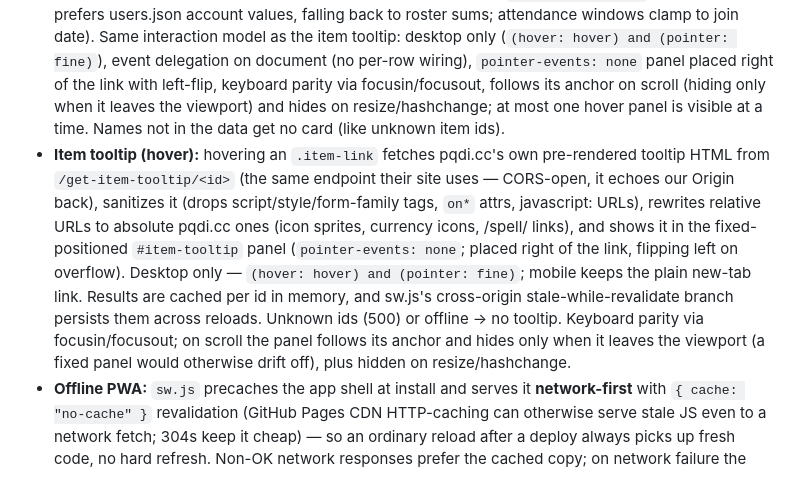
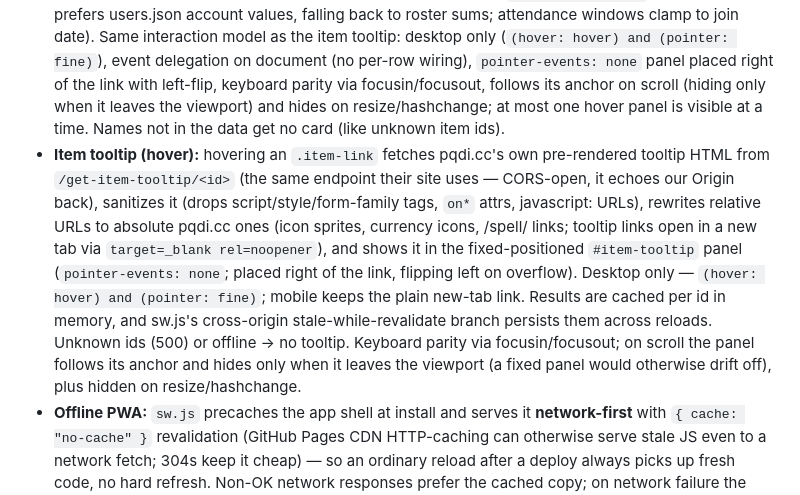
Before and after one commit to Larcen22/Axiom-DKP2, a Markdown page: CONTEXT.md, the part around the change. GitHub-like rendering.

Commit message:
docs(context): clarify item tooltip link behavior
- Note that rewritten pqdi.cc tooltip links open in a new tab using target=_blank rel=noopener

```diff
--- a/CONTEXT.md
+++ b/CONTEXT.md
@@ -60,7 +60,7 @@ test hook: data.js ends with `if (typeof module !== "undefined") module.exports
 - **Hash routing:** the URL is the source of truth for the current view: `#/<view>` for the five nav views, `#/member/<name>`, `#/raid/<id>` and `#/trend/<key>` for drill-downs (segments percent-encoded). Nav clicks, member/raid links, and palette rows all push history entries via `navigate()`, so browser back/forward (incl. mobile hardware back) work natively, refresh keeps state, and deep links restore the exact view on load (an empty hash is normalized to `#/overview` with replaceState). Routing is wired **before** data loads: nav-view deep links apply immediately even when all fetches fail (the hosted GitHub Pages site has no guild exports — it shows error statuses but stays navigable); drill-down routes no-op until `db` exists and are re-applied after a successful load. Drill-downs clear the nav highlight while open; returning restores it. The ← Back buttons call `history.back()`, falling back to Overview when there's no history entry (e.g. a deep link opened in a fresh tab).
 - **Command palette:** Ctrl+K / "/" (outside inputs) / the input-styled search pill in the top bar (`#palette-open`, pinned left to balance the centered brand; placeholder text + kbd hint hidden on phones, leaving a compact magnifier) opens an overlay searching members, characters, items (loot names), raids, plus view quick-jumps when the query is empty. Enter/click navigates via hash routing — member/char rows → `#/member/<name>`, raid rows → `#/raid/<id>` — so browser back returns to the origin view; item rows open pqdi.cc in a new tab; view rows switch nav views.
 - **Member/character hover card:** hovering a `.member-link` or `.char-link` shows a compact profile summary in the fixed-position `#member-tip` panel — built purely from local data (no fetch): member cards show DKP available/earned/spent, roster characters, raids attended + join date, and 30/60/90/lifetime attendance windows; character cards show class/race/level/main spec, per-character DKP, items won + DKP on loot, and a back-link to the owning member. The numbers are identical to Member Detail because both go through the shared `memberStats(name)` helper (DKP prefers users.json account values, falling back to roster sums; attendance windows clamp to join date). Same interaction model as the item tooltip: desktop only (`(hover: hover) and (pointer: fine)`), event delegation on document (no per-row wiring), `pointer-events: none` panel placed right of the link with left-flip, keyboard parity via focusin/focusout, follows its anchor on scroll (hiding only when it leaves the viewport) and hides on resize/hashchange; at most one hover panel is visible at a time. Names not in the data get no card (like unknown item ids).
-- **Item tooltip (hover):** hovering an `.item-link` fetches pqdi.cc's own pre-rendered tooltip HTML from `/get-item-tooltip/<id>` (the same endpoint their site uses — CORS-open, it echoes our Origin back), sanitizes it (drops script/style/form-family tags, `on*` attrs, javascript: URLs), rewrites relative URLs to absolute pqdi.cc ones (icon sprites, currency icons, /spell/ links), and shows it in the fixed-positioned `#item-tooltip` panel (`pointer-events: none`; placed right of the link, flipping left on overflow). Desktop only — `(hover: hover) and (pointer: fine)`; mobile keeps the plain new-tab link. Results are cached per id in memory, and sw.js's cross-origin stale-while-revalidate branch persists them across reloads. Unknown ids (500) or offline → no tooltip. Keyboard parity via focusin/focusout; on scroll the panel follows its anchor and hides only when it leaves the viewport (a fixed panel would otherwise drift off), plus hidden on resize/hashchange.
+- **Item tooltip (hover):** hovering an `.item-link` fetches pqdi.cc's own pre-rendered tooltip HTML from `/get-item-tooltip/<id>` (the same endpoint their site uses — CORS-open, it echoes our Origin back), sanitizes it (drops script/style/form-family tags, `on*` attrs, javascript: URLs), rewrites relative URLs to absolute pqdi.cc ones (icon sprites, currency icons, /spell/ links; tooltip links open in a new tab via `target=_blank rel=noopener`), and shows it in the fixed-positioned `#item-tooltip` panel (`pointer-events: none`; placed right of the link, flipping left on overflow). Desktop only — `(hover: hover) and (pointer: fine)`; mobile keeps the plain new-tab link. Results are cached per id in memory, and sw.js's cross-origin stale-while-revalidate branch persists them across reloads. Unknown ids (500) or offline → no tooltip. Keyboard parity via focusin/focusout; on scroll the panel follows its anchor and hides only when it leaves the viewport (a fixed panel would otherwise drift off), plus hidden on resize/hashchange.
 - **Offline PWA:** `sw.js` precaches the app shell at install and serves it **network-first** with `{ cache: "no-cache" }` revalidation (GitHub Pages CDN HTTP-caching can otherwise serve stale JS even to a network fetch; 304s keep it cheap) — so an ordinary reload after a deploy always picks up fresh code, no hard refresh. Non-OK network responses prefer the cached copy; on network failure the cache is the offline fallback. Shell matching is by file name (last path segment), which works both at a custom-domain root (CNAME) and under `/<repo>/`. Navigations are network-first with cached index.html fallback (only OK responses re-store the cached index — a 404 page for an unknown path must never poison the offline copy); same-origin data files (JSON/CSV) and static assets are network-first with the cached copy as the offline fallback — an online load always gets the current export, never a stale one; every response is tagged `X-Data-Freshness` (`fresh`/`stale`) so the app shows which state it's viewing: the footer reads "· fresh" / "· cached (offline)" next to the data-as-of date, and an amber banner appears above the content while data came from cache. Cross-origin PapaParse stays stale-while-revalidate (opaque responses). Registered **directly in init()**, not on window "load" — that event fires before async data init completes, so a load listener never runs.
 - **Motion:** `.view.active` directional entrance — forward pushes slide in from the right, back pops from the left (`data-dir="fwd|back"` set by `markNavDir()` before `.active` is applied; a small route stack resolves native back/forward, while `navigate()` and deep-link anchor clicks count as forward), per-panel cascade (stagger index `--i` set on every panel in init(), 45ms steps via CSS), stat-card count-up (`animateCount`, ~650ms ease-out) + hover lift/glow, sparkline draw-in (stroke-dashoffset), pager transitions. Ambient background: a fixed `body::before` with three soft radial glows (gold / steel blue / purple — the chart palette) drifting over 48s; purely decorative, z-index -1, non-interactive. Gradient accents: gold gradient wordmark (`.brand-text`, background-clip text) and a gradient bar on `.nav-link.active::before`. All motion disabled under `prefers-reduced-motion` (CSS media query + JS matchMedia guard).
 
```
